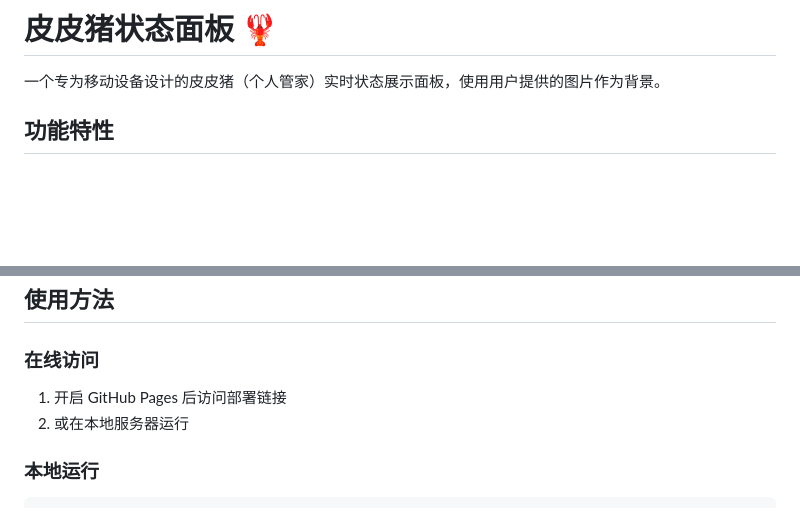
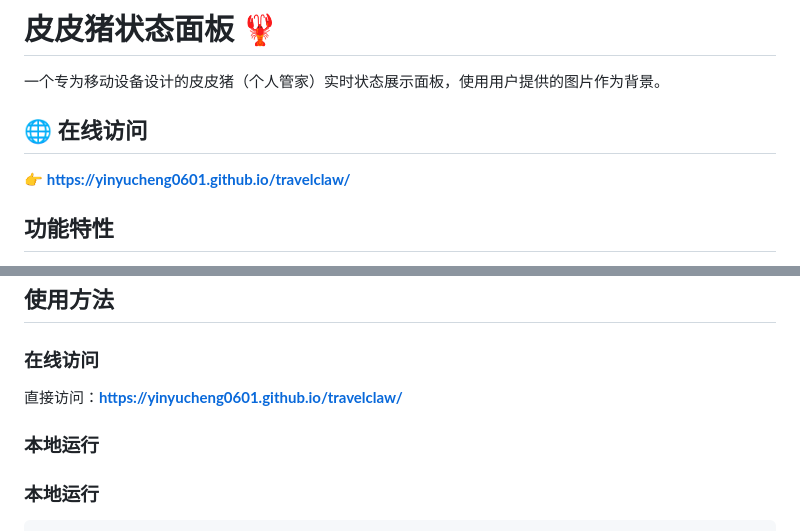
Before and after one commit to yinyucheng0601/travelclaw, a Markdown page: README.md, 2 parts joined by grey strips. Drawn GitHub-style; blank space fills up the shorter version.

Commit message:
更新README：添加GitHub Pages公开访问链接

````diff
--- a/README.md
+++ b/README.md
@@ -1,6 +1,9 @@
 # 皮皮猪状态面板 🦞
 
 一个专为移动设备设计的皮皮猪（个人管家）实时状态展示面板，使用用户提供的图片作为背景。
+
+## 🌐 在线访问
+👉 **https://yinyucheng0601.github.io/travelclaw/**
 
 ## 功能特性
 
@@ -44,8 +47,9 @@
 ## 使用方法
 
 ### 在线访问
-1. 开启 GitHub Pages 后访问部署链接
-2. 或在本地服务器运行
+直接访问：**https://yinyucheng0601.github.io/travelclaw/**
+
+### 本地运行
 
 ### 本地运行
 ```bash
````
